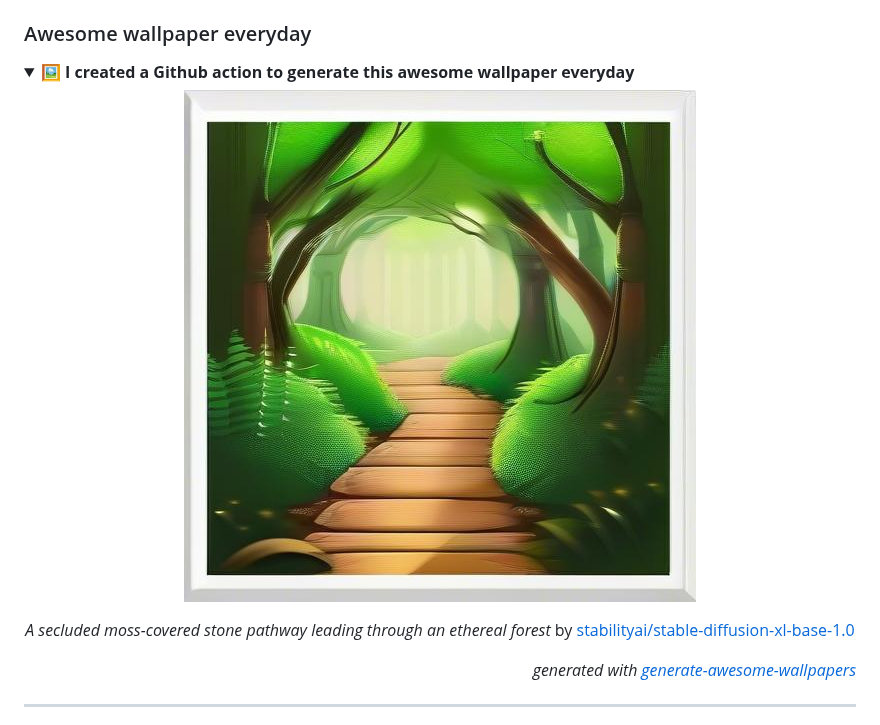
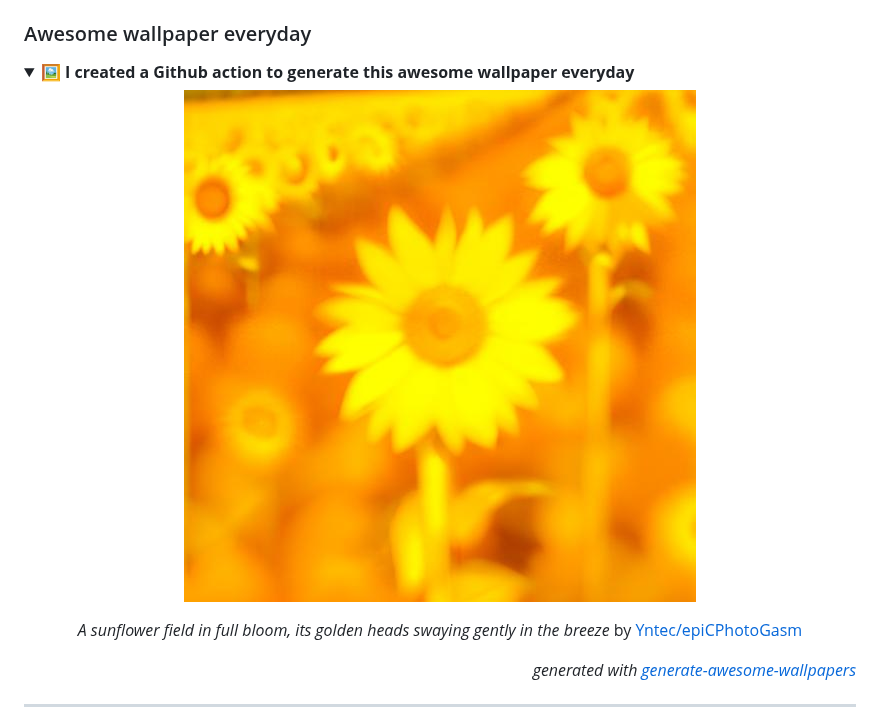
Before and after one commit to huuquyet/huuquyet, a Markdown page: README.md, the part around the change. Rendered like a GitHub page; pictures changed too: assets/wallpaper.jpg.

Commit message:
:robot: Generated awesome wallpaper, quotes & grid snake animation [skip ci]

```diff
--- a/README.md
+++ b/README.md
@@ -36,7 +36,7 @@ Mỗi ngày một câu Kiều bằng chữ Nôm ([bản Kinh Tự Đức 1870](h
   ![Awesome Wallpapers](./assets/wallpaper.jpg "Awesome wallpapers")
 
 <!-- START_CAPTION -->
-*A secluded moss-covered stone pathway leading through an ethereal forest* by [stabilityai/stable-diffusion-xl-base-1.0](https://hf.co/stabilityai/stable-diffusion-xl-base-1.0)
+*A sunflower field in full bloom, its golden heads swaying gently in the breeze* by [Yntec/epiCPhotoGasm](https://hf.co/Yntec/epiCPhotoGasm)
 <!-- END_CAPTION -->
   </div>
   <div align="right">
```
Also changed, not shown: 1 other file.
